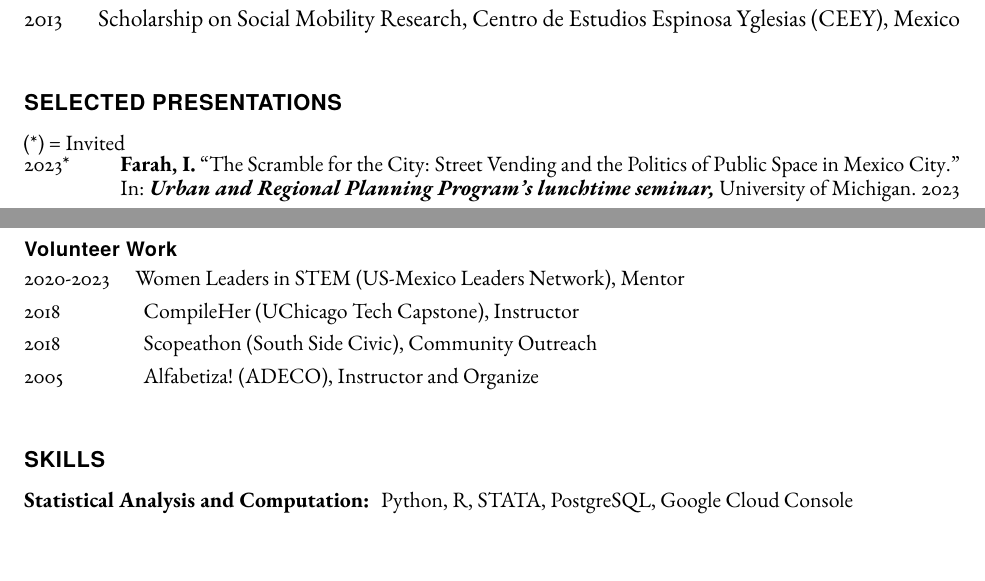
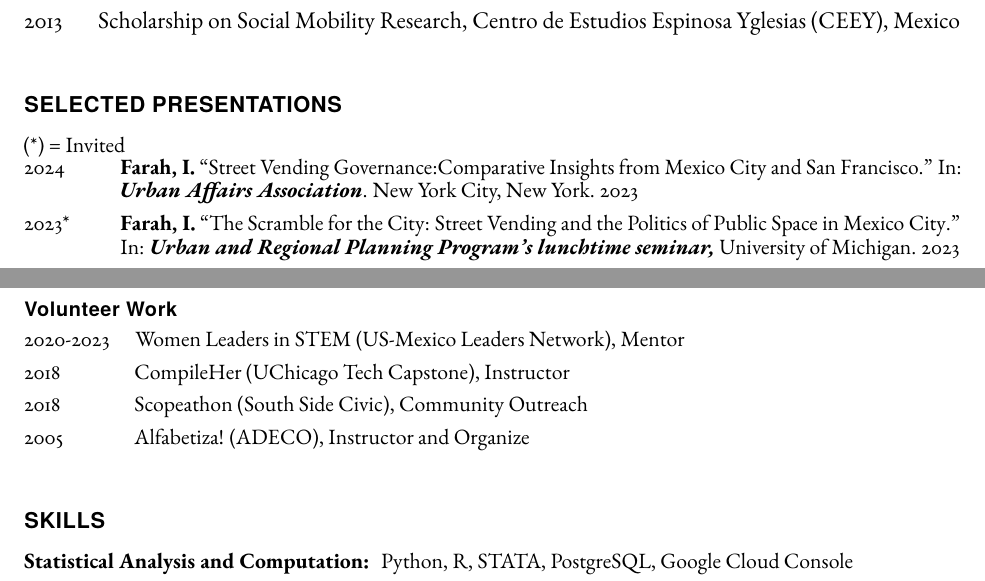
Before and after one commit to ifarah/cv, a LaTeX CV (main_cv.tex): two parts of pages 3 and 4 of 4, joined at a grey line, cut so that both start at the same text, the shorter picture padded with empty space. Compiled offline with pdfLaTeX.

Commit message:
Update main_cv.tex

```diff
--- a/main_cv.tex
+++ b/main_cv.tex
@@ -237,6 +237,7 @@
     \small{(*) = Invited} \\
 
     \begin{tablist}
+        \item[2024] \tab{}\fullcite{uaa2024}
         \item[2023*] \tab{}\fullcite{scramblemich}
         \item[2023] \tab{}\fullcite{apsaluskin2023}
         \item[2023] \tab{}\fullcite{acsp2023}
@@ -301,9 +302,9 @@ American Association of Geographers (AAG)
     \subsection*{Volunteer Work}
     \begin{tablist}
     \item[2020‑2023] $\>$ $\>${}Women Leaders in STEM (US‑Mexico Leaders Network), Mentor
-    \item[2018] \tab{}$\>$ $\>$ $\>$CompileHer (UChicago Tech Capstone), Instructor
-    \item[2018] \tab{}$\>$ $\>$ $\>$Scopeathon (South Side Civic), Community Outreach
-    \item[2005] \tab{}$\>$ $\>$ $\>$Alfabetiza! (ADECO), Instructor and Organize
+    \item[2018] \tab{}$\>$  $\>$CompileHer (UChicago Tech Capstone), Instructor
+    \item[2018] \tab{}$\>$  $\>$Scopeathon (South Side Civic), Community Outreach
+    \item[2005] \tab{}$\>$  $\>$Alfabetiza! (ADECO), Instructor and Organize
     \end{tablist}
 
     \section*{Skills}
```
